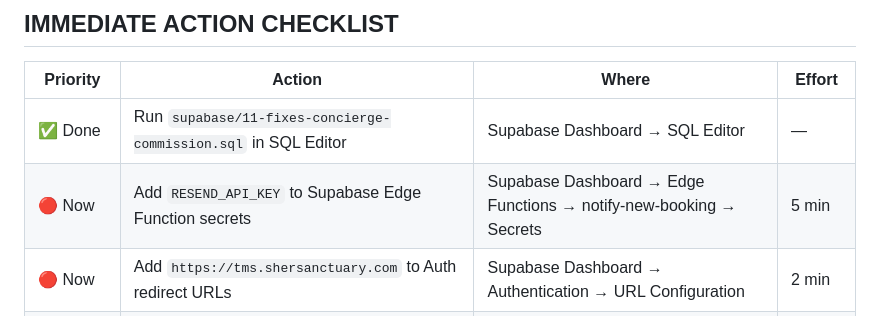
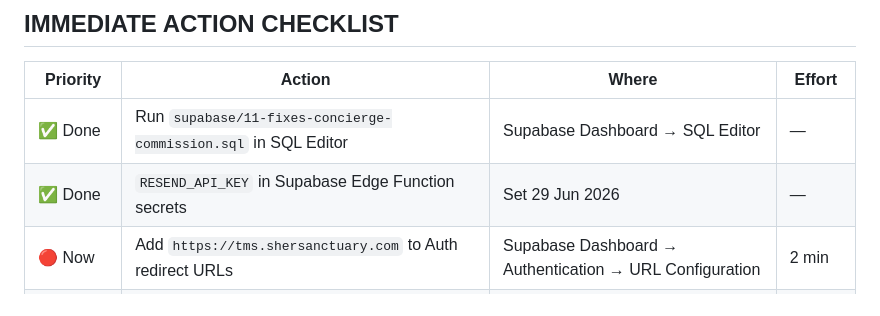
Before and after one commit to sher-ecotours/sher-ecotours, a Markdown page: SHER_BUILD_STATUS.md, the part around the change. GitHub-like rendering.

Commit message:
docs: RESEND_API_KEY confirmed already set (29 Jun)
Co-Authored-By: Claude Sonnet 4.6 <noreply@anthropic.com>

```diff
--- a/SHER_BUILD_STATUS.md
+++ b/SHER_BUILD_STATUS.md
@@ -313,7 +313,7 @@ The `tms-app/` directory contains old Google Apps Script-era files (`build-pwa-l
 | Priority | Action | Where | Effort |
 |---|---|---|---|
 | ✅ Done | Run `supabase/11-fixes-concierge-commission.sql` in SQL Editor | Supabase Dashboard → SQL Editor | — |
-| 🔴 Now | Add `RESEND_API_KEY` to Supabase Edge Function secrets | Supabase Dashboard → Edge Functions → notify-new-booking → Secrets | 5 min |
+| ✅ Done | `RESEND_API_KEY` in Supabase Edge Function secrets | Set 29 Jun 2026 | — |
 | 🔴 Now | Add `https://tms.shersanctuary.com` to Auth redirect URLs | Supabase Dashboard → Authentication → URL Configuration | 2 min |
 | ✅ Done | PNG icons generated for TMS, Guide, Partner PWAs | Committed | — |
 | ✅ Done | Concierge My Bookings tab (read-only, shows rate + Ripples) | `partners/app.js` | — |
```
